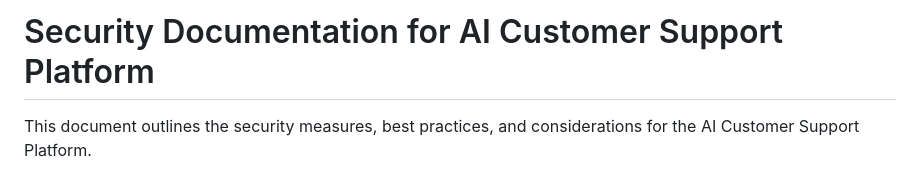
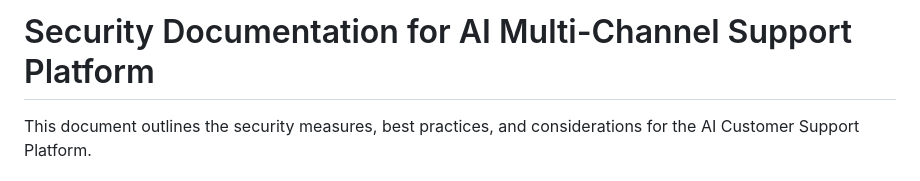
Before and after one commit to mastermobsven/ai-multi-channel-chatbot-project, a Markdown page: docs/SECURITY.md, the part around the change. Drawn GitHub-style.

```diff
--- a/docs/SECURITY.md
+++ b/docs/SECURITY.md
@@ -1,4 +1,4 @@
-# Security Documentation for AI Customer Support Platform
+# Security Documentation for AI Multi-Channel Support Platform
 
 This document outlines the security measures, best practices, and considerations for the AI Customer Support Platform.
 
```
